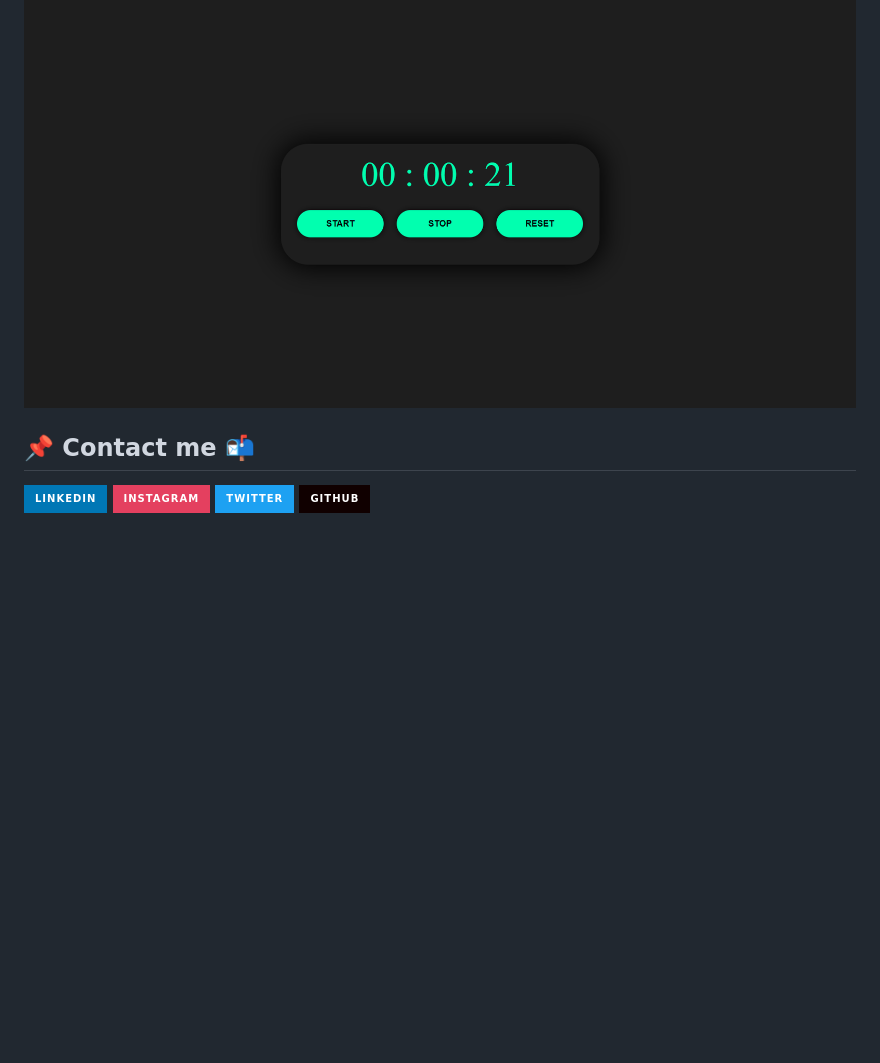
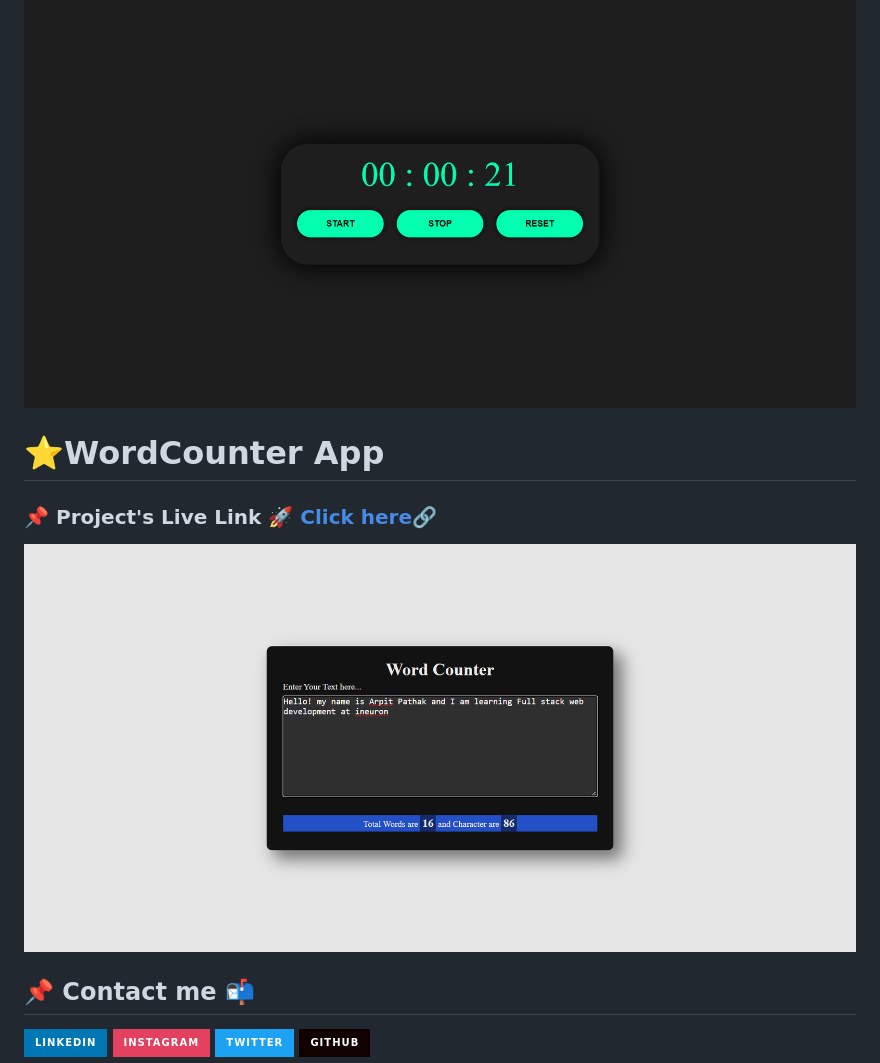
Before and after one commit to arpit-pathak/JavaScript-Mini-Projects-Docs, a Markdown page: README.md, the part around the change. Drawn GitHub-style; pictures changed too: Wordcounter App/screenshots/Word Counter - @arpit-pathak.png (added); badges without logos; blank space fills up the shorter version.

Commit message:
updated readme with new project and screenshot

```diff
--- a/README.md
+++ b/README.md
@@ -37,6 +37,12 @@
 
 ![stopwatch screenshot](./stopwatch/images/Stopwatch-by%20arpit-pathak.png)
 
+# ⭐WordCounter App
+
+### 📌 **Project's Live Link 🚀 [Click here](https://arpit-wordcounter.netlify.app/)🔗**
+
+![wordcounter app screenshot](./Wordcounter%20App/screenshots/Word%20Counter%20-%20%40arpit-pathak.png)
+
 ## 📌 Contact me 📬
 
 [![](https://img.shields.io/badge/LinkedIn-0077B5?style=for-the-badge&logo=linkedin&logoColor=white)](https://www.linkedin.com/in/arpit-webdev/)
```
